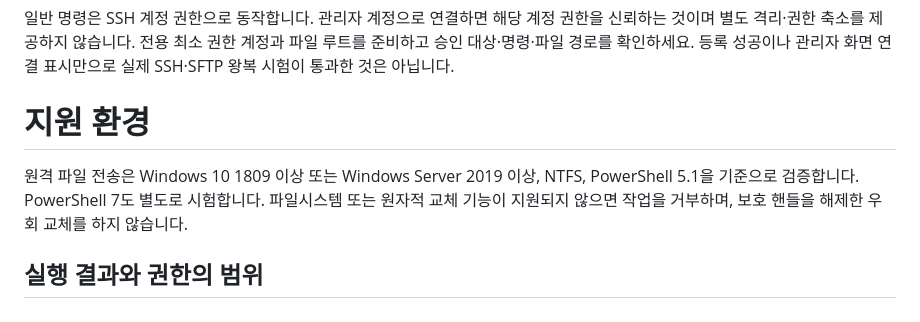
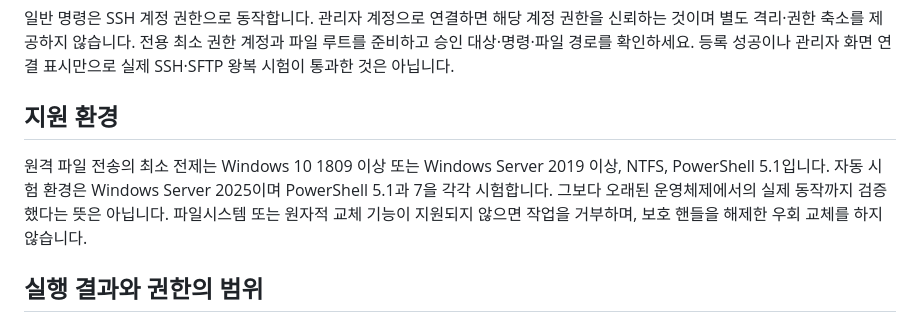
Before and after one commit to jaeseongs95/ssh-approval-portal, a Markdown page: docs/windows-targets.ko.md, the part around the change. Drawn GitHub-style.

Commit message:
docs:distinguish-windows-requirements-from-tested-host

```diff
--- a/docs/windows-targets.ko.md
+++ b/docs/windows-targets.ko.md
@@ -91,9 +91,9 @@ BRIDGE_DEFAULT_TARGET=windows
 업로드는 SFTP로 임시 수신한 뒤 도우미가 크기·해시·경로·접근 권한을 확인해 반영합니다. 다운로드도 도우미가 준비한 일반 파일만 수신합니다. 파일당 64 MiB, 전체 임시 저장 예산과 대상별 실행 제한은 Linux 대상과 공유합니다. 승인된 요청의 대상·revision·파일 정보와 실제 전송이 일치해야 하며, 실패하거나 결과가 불명확하면 자동 재실행하지 않습니다.
 
 일반 명령은 SSH 계정 권한으로 동작합니다. 관리자 계정으로 연결하면 해당 계정 권한을 신뢰하는 것이며 별도 격리·권한 축소를 제공하지 않습니다. 전용 최소 권한 계정과 파일 루트를 준비하고 승인 대상·명령·파일 경로를 확인하세요. 등록 성공이나 관리자 화면 연결 표시만으로 실제 SSH·SFTP 왕복 시험이 통과한 것은 아닙니다.
-# 지원 환경
+## 지원 환경
 
-원격 파일 전송은 Windows 10 1809 이상 또는 Windows Server 2019 이상, NTFS, PowerShell 5.1을 기준으로 검증합니다. PowerShell 7도 별도로 시험합니다. 파일시스템 또는 원자적 교체 기능이 지원되지 않으면 작업을 거부하며, 보호 핸들을 해제한 우회 교체를 하지 않습니다.
+원격 파일 전송의 최소 전제는 Windows 10 1809 이상 또는 Windows Server 2019 이상, NTFS, PowerShell 5.1입니다. 자동 시험 환경은 Windows Server 2025이며 PowerShell 5.1과 7을 각각 시험합니다. 그보다 오래된 운영체제에서의 실제 동작까지 검증했다는 뜻은 아닙니다. 파일시스템 또는 원자적 교체 기능이 지원되지 않으면 작업을 거부하며, 보호 핸들을 해제한 우회 교체를 하지 않습니다.
 
 ## 실행 결과와 권한의 범위
 
```
